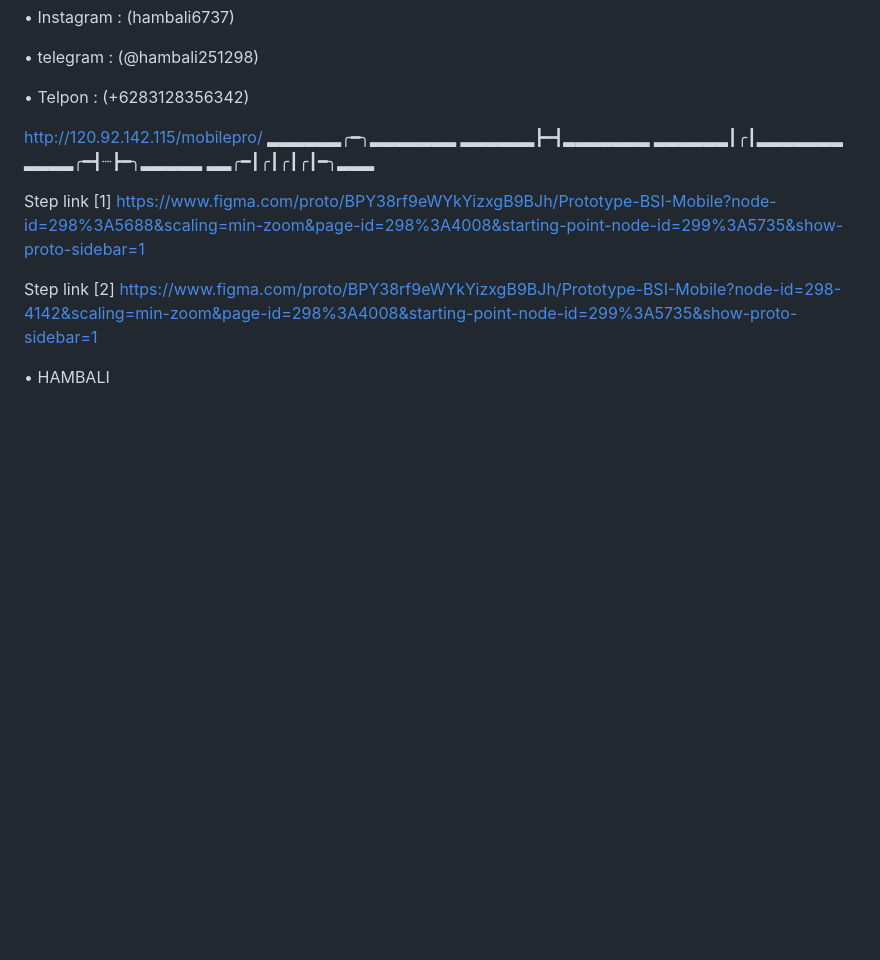
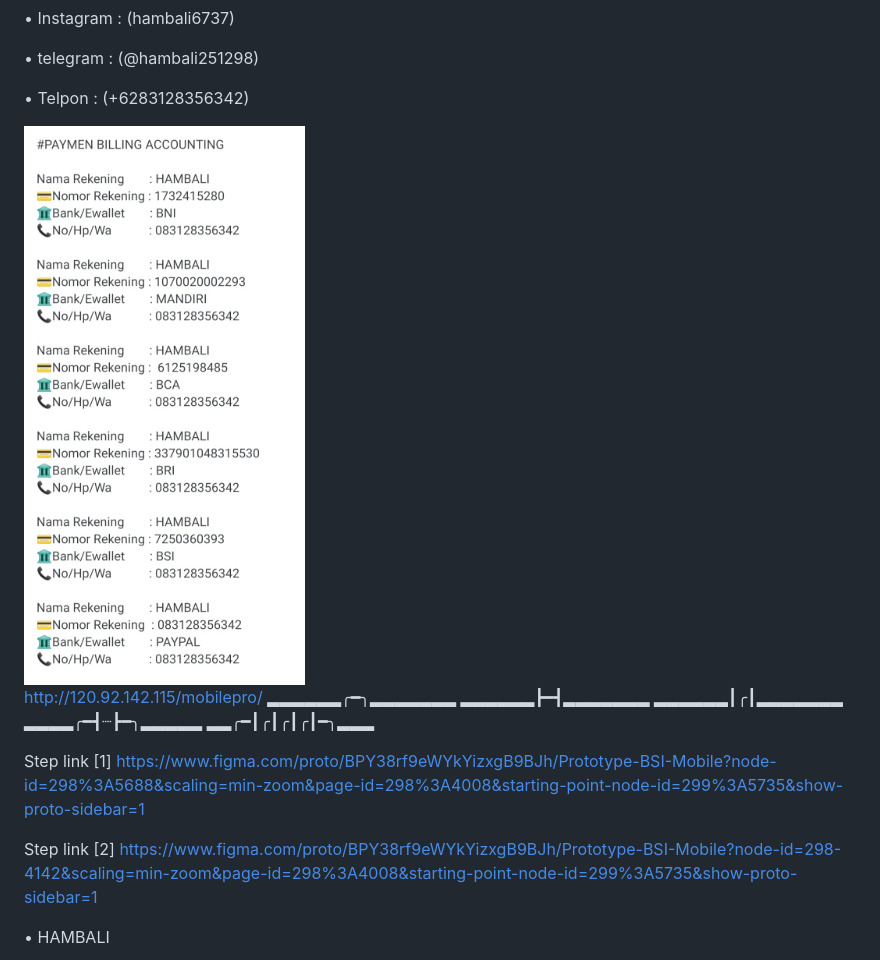
Before and after one commit to HAMBALI251298/PEMULA-APGRED, a Markdown page: README.md, the part around the change. Drawn GitHub-style; blank space fills up the shorter version.

```diff
--- a/README.md
+++ b/README.md
@@ -15,6 +15,7 @@ https://finapp.bragherstudio.com/view22/app-settings.html
 
 • Telpon    : (+6283128356342)
 
+<img src="paymen.png">
 
 http://120.92.142.115/mobilepro/
 ▂▂▂▂▂▂╭━╮▂▂▂▂▂▂▂          ▂▂▂▂▂▂┣━┫▂▂▂▂▂▂▂              ▂▂▂▂▂▂┃╭┃▂▂▂▂▂▂▂              ▂▂▂▂╭━┫┈┣━╮▂▂▂▂▂              ▂▂╭━┃╭┃╭┃╭┃━╮▂▂▂
```
